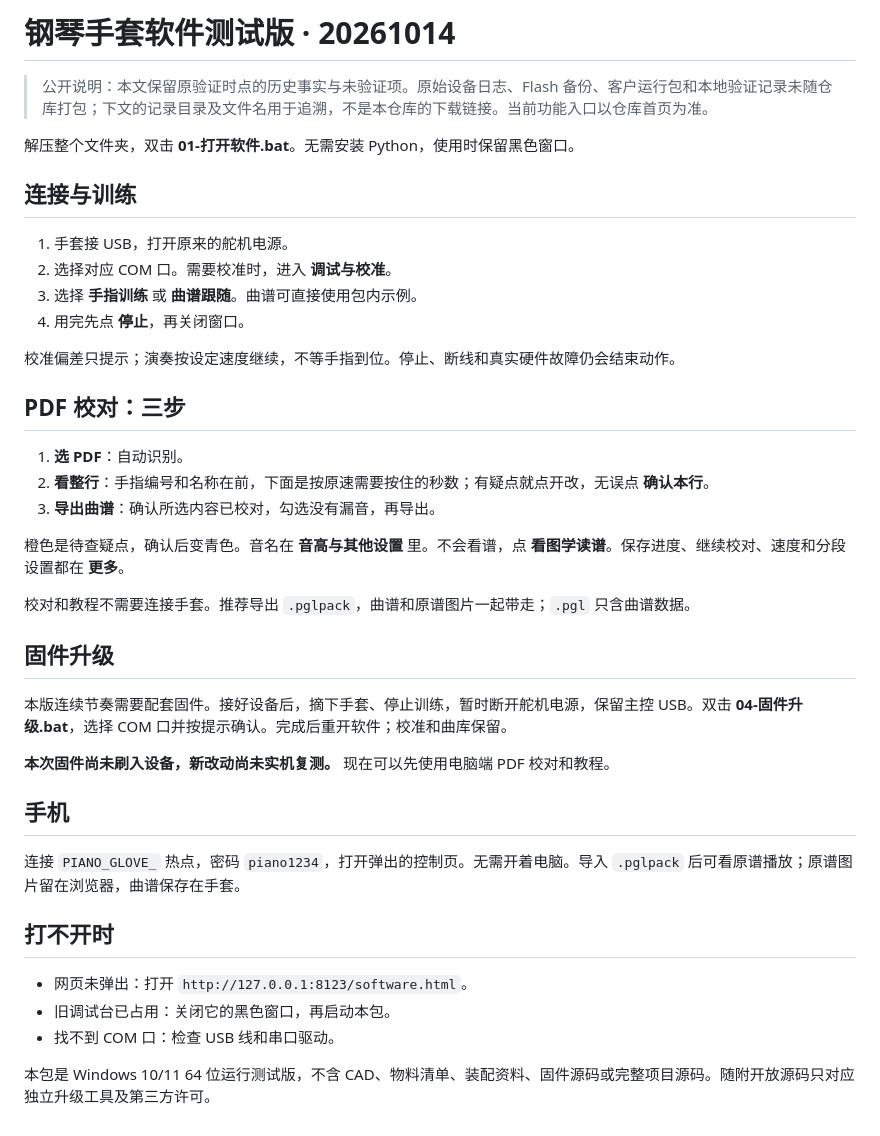
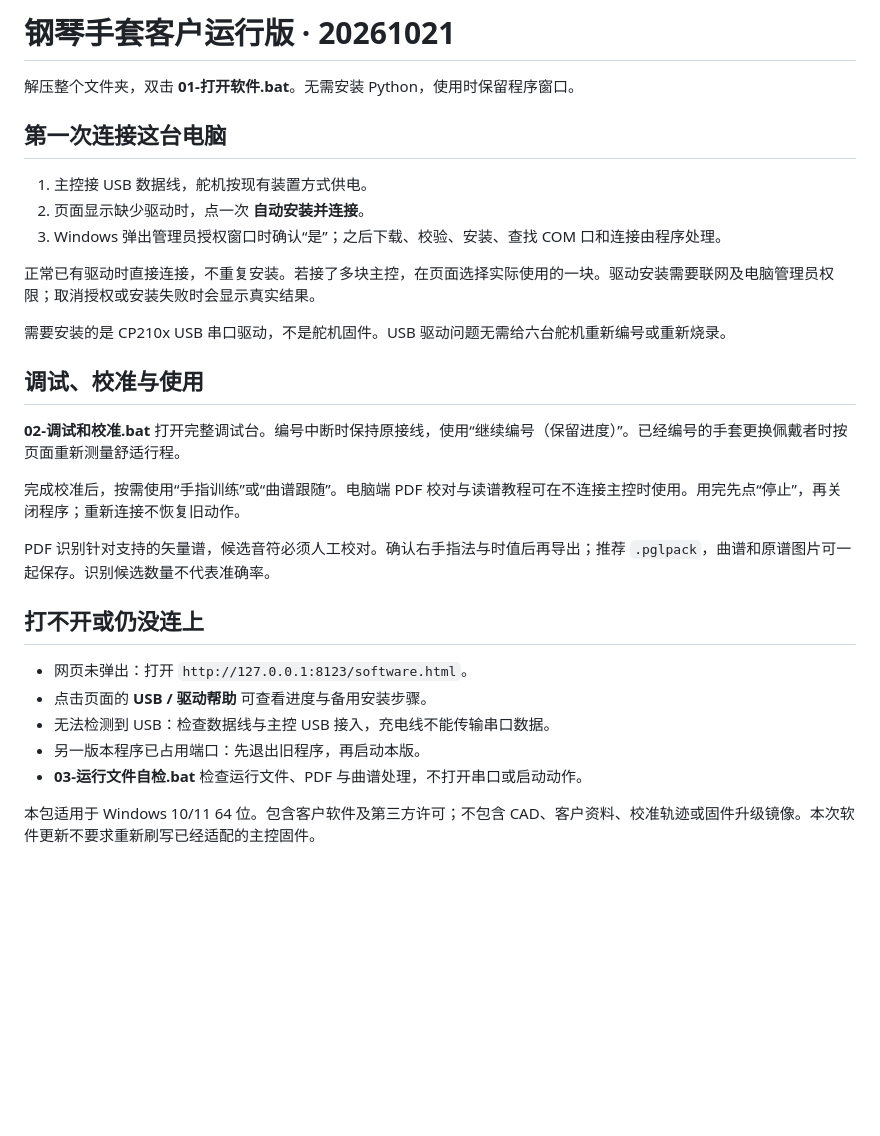
Before and after one commit to cdh66666/piano-glove, a Markdown page: docs/客户软件测试包_启动说明.md, the part around the change. GitHub-like rendering; blank space fills up the shorter version.

```diff
--- a/docs/客户软件测试包_启动说明.md
+++ b/docs/客户软件测试包_启动说明.md
@@ -1,42 +1,31 @@
-# 钢琴手套软件测试版 · 20261014
+# 钢琴手套客户运行版 · 20261021
 
-> 公开说明：本文保留原验证时点的历史事实与未验证项。原始设备日志、Flash 备份、客户运行包和本地验证记录未随仓库打包；下文的记录目录及文件名用于追溯，不是本仓库的下载链接。当前功能入口以仓库首页为准。
+解压整个文件夹，双击 **01-打开软件.bat**。无需安装 Python，使用时保留程序窗口。
 
-解压整个文件夹，双击 **01-打开软件.bat**。无需安装 Python，使用时保留黑色窗口。
+## 第一次连接这台电脑
 
-## 连接与训练
+1. 主控接 USB 数据线，舵机按现有装置方式供电。
+2. 页面显示缺少驱动时，点一次 **自动安装并连接**。
+3. Windows 弹出管理员授权窗口时确认“是”；之后下载、校验、安装、查找 COM 口和连接由程序处理。
 
-1. 手套接 USB，打开原来的舵机电源。
-2. 选择对应 COM 口。需要校准时，进入 **调试与校准**。
-3. 选择 **手指训练** 或 **曲谱跟随**。曲谱可直接使用包内示例。
-4. 用完先点 **停止**，再关闭窗口。
+正常已有驱动时直接连接，不重复安装。若接了多块主控，在页面选择实际使用的一块。驱动安装需要联网及电脑管理员权限；取消授权或安装失败时会显示真实结果。
 
-校准偏差只提示；演奏按设定速度继续，不等手指到位。停止、断线和真实硬件故障仍会结束动作。
+需要安装的是 CP210x USB 串口驱动，不是舵机固件。USB 驱动问题无需给六台舵机重新编号或重新烧录。
 
-## PDF 校对：三步
+## 调试、校准与使用
 
-1. **选 PDF**：自动识别。
-2. **看整行**：手指编号和名称在前，下面是按原速需要按住的秒数；有疑点就点开改，无误点 **确认本行**。
-3. **导出曲谱**：确认所选内容已校对，勾选没有漏音，再导出。
+**02-调试和校准.bat** 打开完整调试台。编号中断时保持原接线，使用“继续编号（保留进度）”。已经编号的手套更换佩戴者时按页面重新测量舒适行程。
 
-橙色是待查疑点，确认后变青色。音名在 **音高与其他设置** 里。不会看谱，点 **看图学读谱**。保存进度、继续校对、速度和分段设置都在 **更多**。
+完成校准后，按需使用“手指训练”或“曲谱跟随”。电脑端 PDF 校对与读谱教程可在不连接主控时使用。用完先点“停止”，再关闭程序；重新连接不恢复旧动作。
 
-校对和教程不需要连接手套。推荐导出 `.pglpack`，曲谱和原谱图片一起带走；`.pgl` 只含曲谱数据。
+PDF 识别针对支持的矢量谱，候选音符必须人工校对。确认右手指法与时值后再导出；推荐 `.pglpack`，曲谱和原谱图片可一起保存。识别候选数量不代表准确率。
 
-## 固件升级
-
-本版连续节奏需要配套固件。接好设备后，摘下手套、停止训练，暂时断开舵机电源，保留主控 USB。双击 **04-固件升级.bat**，选择 COM 口并按提示确认。完成后重开软件；校准和曲库保留。
-
-**本次固件尚未刷入设备，新改动尚未实机复测。** 现在可以先使用电脑端 PDF 校对和教程。
-
-## 手机
-
-连接 `PIANO_GLOVE_` 热点，密码 `piano1234`，打开弹出的控制页。无需开着电脑。导入 `.pglpack` 后可看原谱播放；原谱图片留在浏览器，曲谱保存在手套。
-
-## 打不开时
+## 打不开或仍没连上
 
 - 网页未弹出：打开 `http://127.0.0.1:8123/software.html`。
-- 旧调试台已占用：关闭它的黑色窗口，再启动本包。
-- 找不到 COM 口：检查 USB 线和串口驱动。
+- 点击页面的 **USB / 驱动帮助** 可查看进度与备用安装步骤。
+- 无法检测到 USB：检查数据线与主控 USB 接入，充电线不能传输串口数据。
+- 另一版本程序已占用端口：先退出旧程序，再启动本版。
+- **03-运行文件自检.bat** 检查运行文件、PDF 与曲谱处理，不打开串口或启动动作。
 
-本包是 Windows 10/11 64 位运行测试版，不含 CAD、物料清单、装配资料、固件源码或完整项目源码。随附开放源码只对应独立升级工具及第三方许可。
+本包适用于 Windows 10/11 64 位。包含客户软件及第三方许可；不包含 CAD、客户资料、校准轨迹或固件升级镜像。本次软件更新不要求重新刷写已经适配的主控固件。
```
Also changed, not shown: README.md (+5 -1 lines), docs/USB-DRIVER-SETUP.md (added, +45 -0 lines), docs/images/README.md (+3 -1 lines), docs/images/usb-driver-scenario-20261021.png (added), 15 other files.
